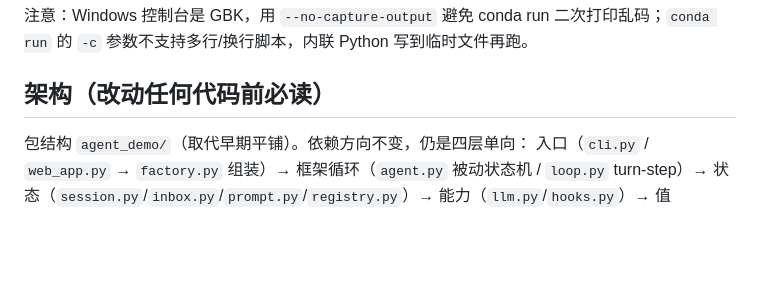
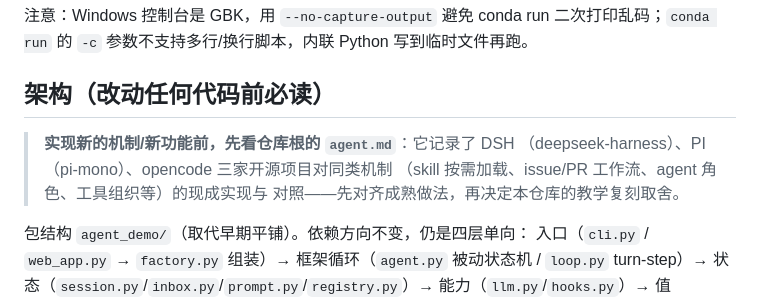
Before and after one commit to uphome/my-coder, a Markdown page: AGENTS.md, the part around the change. GitHub-like rendering; blank space fills up the shorter version.

```diff
--- a/AGENTS.md
+++ b/AGENTS.md
@@ -21,6 +21,11 @@ conda run --no-capture-output -n agent-demo python -m agent_demo.web_app --works
 注意：Windows 控制台是 GBK，用 `--no-capture-output` 避免 conda run 二次打印乱码；`conda run` 的 `-c` 参数不支持多行/换行脚本，内联 Python 写到临时文件再跑。
 
 ## 架构（改动任何代码前必读）
+
+> **实现新的机制/新功能前，先看仓库根的 `agent.md`**：它记录了 DSH
+> （deepseek-harness）、PI（pi-mono）、opencode 三家开源项目对同类机制
+> （skill 按需加载、issue/PR 工作流、agent 角色、工具组织等）的现成实现与
+> 对照——先对齐成熟做法，再决定本仓库的教学复刻取舍。
 
 包结构 `agent_demo/`（取代早期平铺）。依赖方向不变，仍是四层单向：
 入口（`cli.py` / `web_app.py` → `factory.py` 组装）→ 框架循环（`agent.py` 被动状态机 / `loop.py` turn-step）→ 状态（`session.py`/`inbox.py`/`prompt.py`/`registry.py`）→ 能力（`llm.py`/`hooks.py`）→ 值（`values.py` + `persistence.py`）。应用内容独立成包：工具在 `agent_demo/tools/`（file_io/search/shell/todo + build_tools 组装）、渲染在 `ui.py`、路径边界在 `sandbox.py`、常量在 `constants.py`。上层依赖下层，下层不感知上层。
```
Also changed, not shown: agent.md (added, +181 -0 lines).
